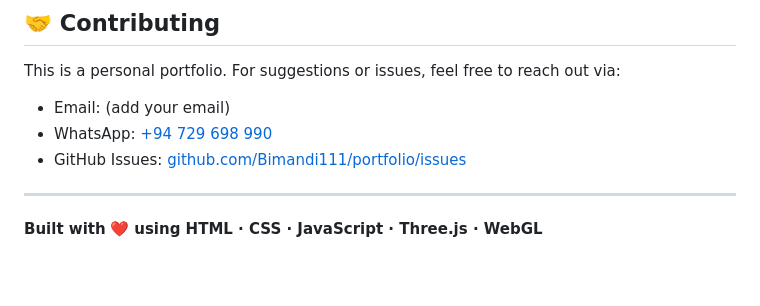
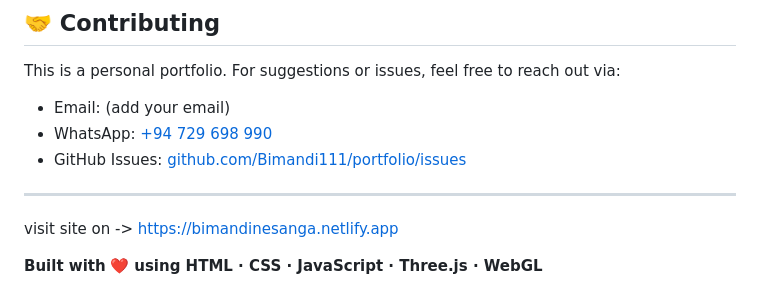
Before and after one commit to Bimandi111/My-Portfolio, a Markdown page: README.md, the part around the change. GitHub-like rendering; blank space fills up the shorter version.

Commit message:
Add link to live site in README
Added site link to the README.

```diff
--- a/README.md
+++ b/README.md
@@ -157,4 +157,6 @@ This is a personal portfolio. For suggestions or issues, feel free to reach out
 
 ---
 
+visit site on -> https://bimandinesanga.netlify.app
+
 **Built with** ❤️ **using HTML · CSS · JavaScript · Three.js · WebGL**
```
